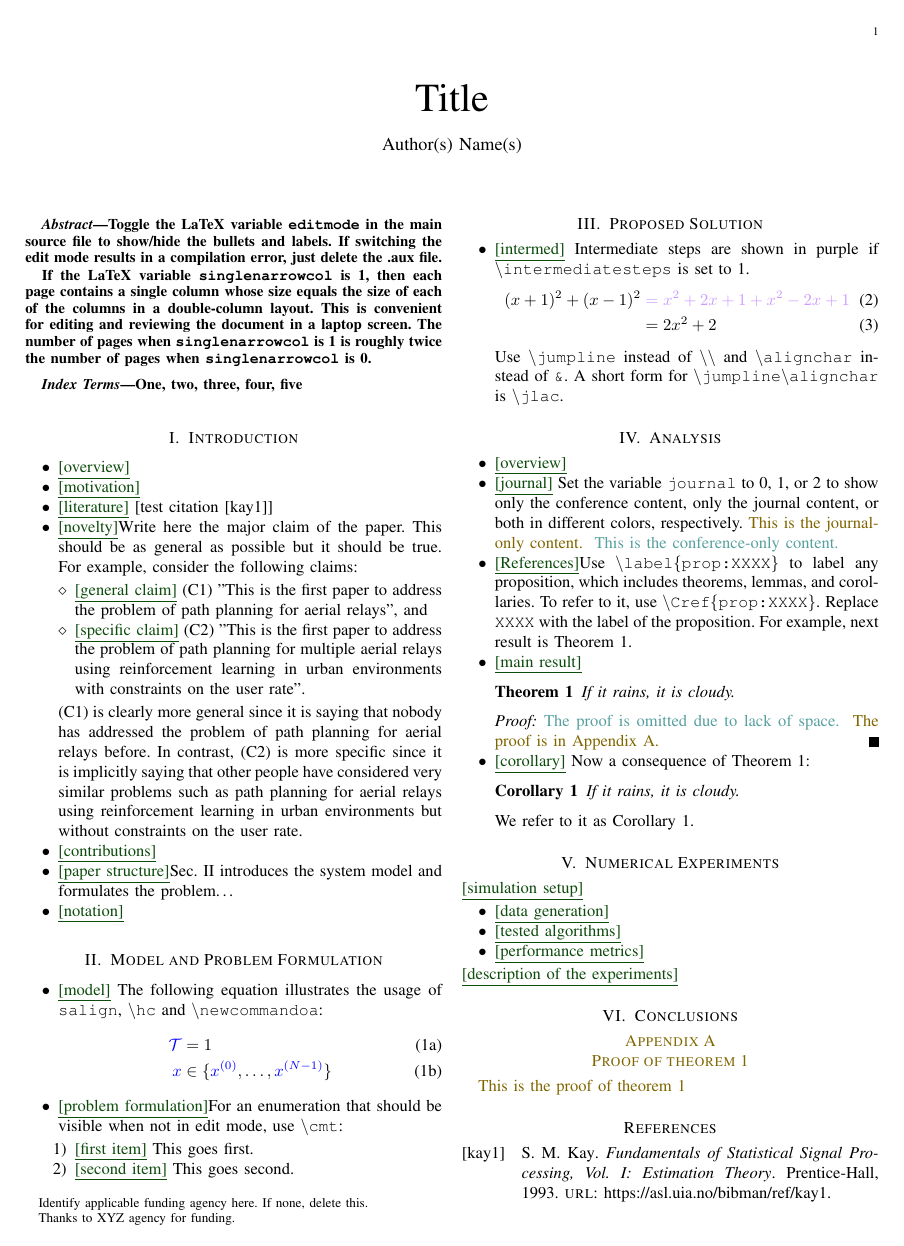
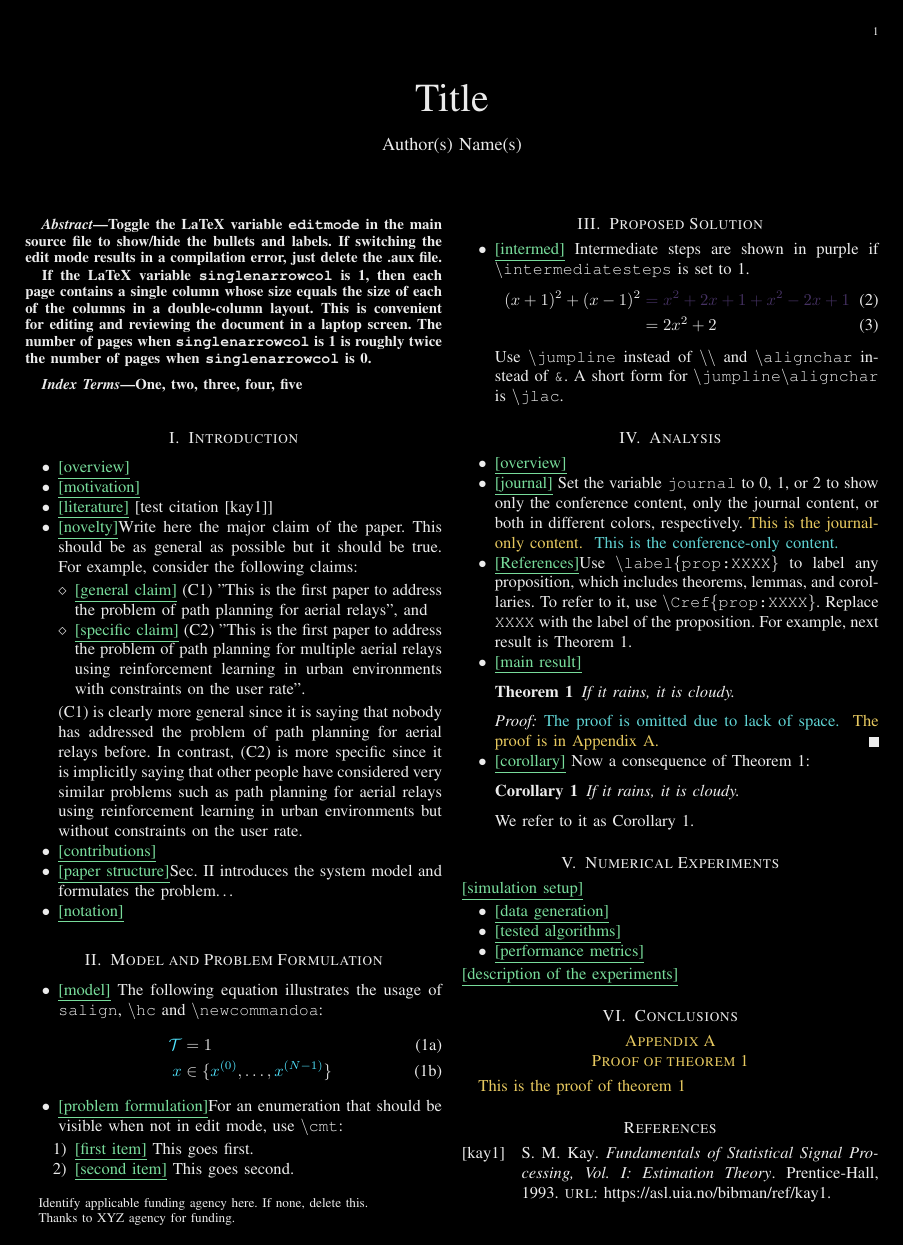
Before and after one commit to fachu000/SText, a LaTeX paper (paper/paper.tex, which reads paper/include_v8.sty): the whole page. Compiled offline with pdfLaTeX; a missing font is replaced by an installed copy or a similar font; a LaTeX package or settings file that is missing is left out.

Commit message:
Dark mode

```diff
--- a/paper/include_v8.sty
+++ b/paper/include_v8.sty
@@ -154,6 +154,10 @@
 
 
 \usepackage[dvipsnames]{xcolor}
+\ifdefined\darktheme
+\else
+    \def\darktheme{0}
+\fi
 
 %% \usepackage{algorithmic}
 %% \usepackage[ruled,vlined,resetcount]{algorithm2e}
@@ -268,7 +272,7 @@
     \DeclareFieldFormat{extraalpha}{}
     \bibliography{\bibfilenames}
     \newcommand{\cmt}[1]{\noindent\textcolor{darkgreen}{\underline{[#1]}}} % comment
-    \newcommand{\hc}[1]{\textcolor{blue}{#1}} % highlight command --> to
+    \newcommand{\hc}[1]{\textcolor{highlightblue}{#1}} % highlight command --> to
     % know which symbol is
     % defined as a command
 
@@ -298,7 +302,7 @@
     \usepackage{cite}
     \bibliographystyle{IEEEbib}
     \newcommand{\cmt}[1]{} % comment
-    \newcommand{\hc}[1]{\textcolor{black}{#1}} % highlight command -->
+    \newcommand{\hc}[1]{\textcolor{\papertextcolor}{#1}} % highlight command -->
     % in the edit mode, this command can
     % be used to color symbols defined as
     % commands
@@ -889,7 +893,7 @@
 
 \newenvironment{mycolorexample}
 {\begin{colbox} {yellow}
-        \color{black}    \begin{myexample}\normalfont}
+        \color{\papertextcolor}    \begin{myexample}\normalfont}
         {\end{myexample}
     \end{colbox}
 }
@@ -908,19 +912,20 @@
 {% \begin{colbox}{gray}
     \small\color{darkblue}    \textit{Proof:}\\}
 { % \end{colbox}
+    \hfill $\blacksquare$
 }
 
 
 \newenvironment{mycolortheorem}
 { \begin{colbox}{lightred}
-        \color{black}    \begin{mytheorem}}
+        \color{\papertextcolor}    \begin{mytheorem}}
             {\end{mytheorem}
     \end{colbox}
 }
 
 \newenvironment{mycolorlemma}
 { \begin{colbox}{lightgray}
-        \color{black}    \begin{mylemma}}
+        \color{\papertextcolor}    \begin{mylemma}}
             {\end{mylemma}
     \end{colbox}
 }
@@ -929,7 +934,7 @@
 
 \newenvironment{mycolordefinition}
 { \begin{colbox}{lightgreen}
-        \color{black}    \begin{mydefinition}}
+        \color{\papertextcolor}    \begin{mydefinition}}
         {\end{mydefinition}
     \end{colbox}
 }
@@ -937,7 +942,7 @@
 
 \newenvironment{mycolorproposition}
 { \begin{colbox}{paleturquoise}
-        \color{black}    \begin{myproposition}}
+        \color{\papertextcolor}    \begin{myproposition}}
             {\end{myproposition}
     \end{colbox}
 }
@@ -945,7 +950,7 @@
 
 \newenvironment{mycolorquestion}
 { \begin{colbox}{lightblue}
-        \color{black}    \begin{myquestion}\normalfont}
+        \color{\papertextcolor}    \begin{myquestion}\normalfont}
             {\end{myquestion}
     \end{colbox}
 }
@@ -954,7 +959,7 @@
 
 \newenvironment{mycolorcorollary}
 { \begin{colbox}{lightgray}
-        \color{black}    \begin{mycorollary}}
+        \color{\papertextcolor}    \begin{mycorollary}}
             {\end{mycorollary}
     \end{colbox}
 }
@@ -964,7 +969,7 @@
 
 \newenvironment{mycolormnemonic}
 { \begin{colbox}{lightblue}
-        \color{black}    \textbf{Mnemonic:}}
+        \color{\papertextcolor}    \textbf{Mnemonic:}}
         {
     \end{colbox}
 }
@@ -973,7 +978,7 @@
 
 \newenvironment{mycolorremark}
 { \begin{colbox}{lightgray}
-        \color{black}    \begin{myremark}}
+        \color{\papertextcolor}    \begin{myremark}}
             {\end{myremark}
     \end{colbox}
 }
@@ -982,7 +987,7 @@
 
 \newenvironment{mycolorproblemstatement}
 { \begin{colbox}{purple}
-        \color{black}    \begin{myproblemstatement}}
+        \color{\papertextcolor}    \begin{myproblemstatement}}
             {\end{myproblemstatement}
     \end{colbox}
 }
@@ -991,7 +996,7 @@
 
 \newcommand{\mycolorbox}[2]{
     \begin{colbox}{purple}
-        \color{black}
+        \color{\papertextcolor}
         \textbf{#1}\\
         #2
     \end{colbox}
@@ -1025,7 +1030,7 @@
 
 \newenvironment{mycolorquiz}
 { \begin{colbox}{pistachio}
-        \color{black}    \begin{myquiz}\label{qx:\themyquiz}
+        \color{\papertextcolor}    \begin{myquiz}\label{qx:\themyquiz}
             \normalfont}
             {\end{myquiz}
     \end{colbox}
@@ -1082,7 +1087,7 @@
 %          {\end{myauxproblem} }
 \newenvironment{myproblem}
 {
-    \color{black}    \begin{myauxproblem}\normalfont}
+    \color{\papertextcolor}    \begin{myauxproblem}\normalfont}
         {\end{myauxproblem}
 }
 
@@ -1093,7 +1098,7 @@
 %          {\end{myauxproblem} }
 \newenvironment{myoptionalproblem}
 {
-    \color{black}    \begin{myauxoptionalproblem}\normalfont}
+    \color{\papertextcolor}    \begin{myauxoptionalproblem}\normalfont}
         {\end{myauxoptionalproblem}
 }
 
@@ -1138,10 +1143,34 @@
 
 
 % Colors
+\if\darktheme1
+    \definecolor{paperpage}{RGB}{0,0,0}
+    \definecolor{papertext}{RGB}{235,235,235}
+    \definecolor{orange}{RGB}{225,160,70}
+    \definecolor{gray}{RGB}{50,50,55}
+    \definecolor{darkgray}{RGB}{170,170,175}
+    \definecolor{darkblue}{RGB}{125,190,255}
+    \definecolor{highlightblue}{RGB}{80,230,255}
+    \definecolor{lightblue}{RGB}{35,50,85}
+    \definecolor{lightred}{RGB}{80,35,45}
+    \definecolor{purple}{RGB}{70,50,100}
+    \definecolor{lightgray}{RGB}{38,38,43}
+    \definecolor{lightgreen}{RGB}{30,65,45}
+    \definecolor{darkgreen}{RGB}{120,220,155}
+    \definecolor{pistachio}{RGB}{50,80,45}
+    \definecolor{yellow}{RGB}{75,65,25}
+    \definecolor{paleturquoise}{RGB}{25,70,75}
+    \definecolor{bluegreen}{RGB}{95,210,210}
+    \definecolor{darkyellow}{RGB}{230,200,95}
+    \definecolor{midgray}{RGB}{135,135,210}
+\else
+    \definecolor{paperpage}{rgb}{1,1,1}
+    \definecolor{papertext}{rgb}{0,0,0}
     \definecolor{orange}{rgb}{1,0.8,0}
     \definecolor{gray}{rgb}{.9,0.9,0.9}
     \definecolor{darkgray}{rgb}{.3,0.3,0.3}
     \definecolor{darkblue}{rgb}{.1,0.0,0.3}
+    \definecolor{highlightblue}{rgb}{0,0,1}
     \definecolor{lightblue}{rgb}{0.7,0.7,1}
     \definecolor{lightred}{rgb}{1,0.7,.7}
     \definecolor{purple}{RGB}{204,153,255}
@@ -1154,6 +1183,16 @@
     \definecolor{bluegreen}{RGB}{88,159,159}
     \definecolor{darkyellow}{rgb}{.5,0.4,0}
     \definecolor{midgray}{rgb}{.5,0.5,0.9}
+\fi
+\newcommand{\papertextcolor}{papertext}
+\makeatletter
+\newcommand{\STextApplyPageColors}{%
+    \pagecolor{paperpage}%
+    \color{papertext}%
+    \global\let\default@color\current@color%
+}
+\makeatother
+\AtBeginDocument{\STextApplyPageColors}
 
 
 %%%%%%%%%%%%%%%%%%%%%%%%%%%%%%%%%%%%%%%%%%%%%%%%%%%%
--- a/paper/paper.tex
+++ b/paper/paper.tex
@@ -25,6 +25,9 @@
 % double-column format. This is useful for editing and reviewing the
 % document in a laptop screen.
 \def\singlenarrowcol{0} % only applicable if spsformat == 0
+
+% Black background with white text.
+\def\darktheme{1}
 
 % set the following variable to the filenames, separated by commas, of
 % the bibfiles that contain your references.
```
Lines whose indentation alone changed are shown as unchanged.
